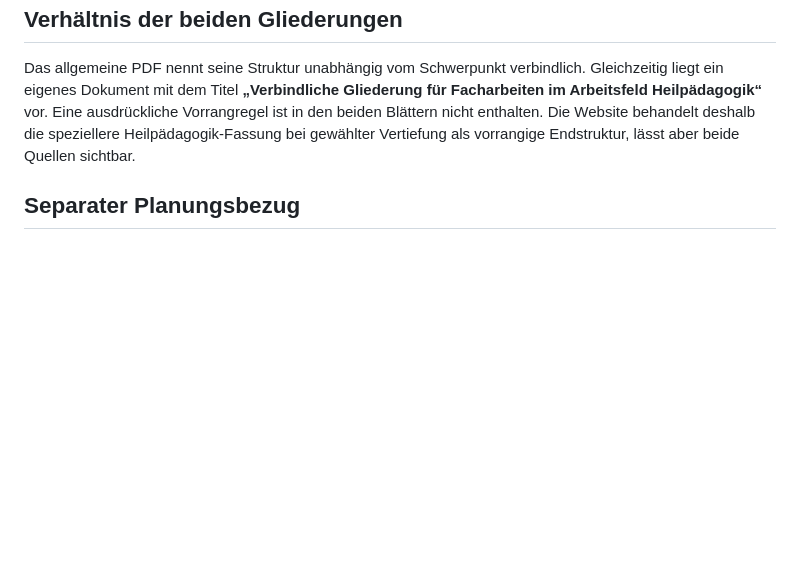
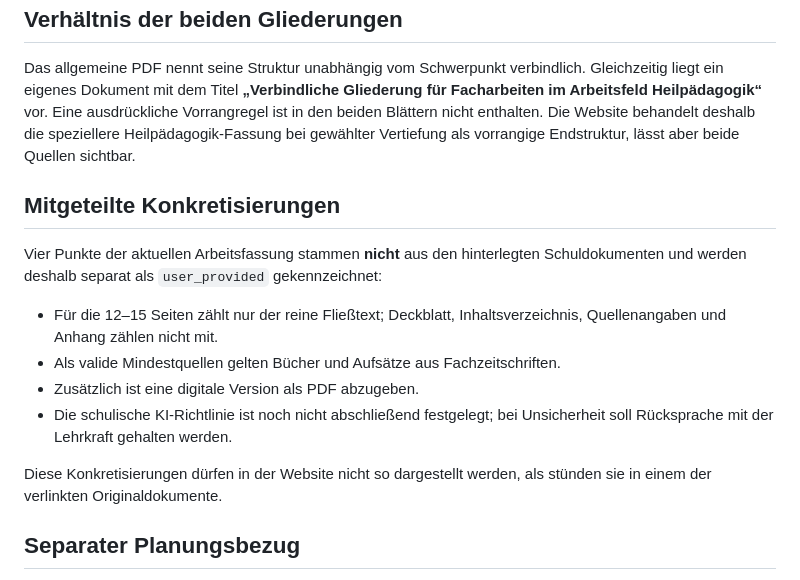
Before and after one commit to alexdermohr/facharbeit, a Markdown page: docs/QUELLENMATRIX.md, the part around the change. Rendered like a GitHub page; blank space fills up the shorter version.

Commit message:
Mitgeteilte Konkretisierungen in Quellenmatrix abgrenzen

```diff
--- a/docs/QUELLENMATRIX.md
+++ b/docs/QUELLENMATRIX.md
@@ -29,6 +29,16 @@ Das Heilpädagogik-DOCX enthält im sichtbaren Text ebenfalls kein Ausgabedatum.
 
 Das allgemeine PDF nennt seine Struktur unabhängig vom Schwerpunkt verbindlich. Gleichzeitig liegt ein eigenes Dokument mit dem Titel **„Verbindliche Gliederung für Facharbeiten im Arbeitsfeld Heilpädagogik“** vor. Eine ausdrückliche Vorrangregel ist in den beiden Blättern nicht enthalten. Die Website behandelt deshalb die speziellere Heilpädagogik-Fassung bei gewählter Vertiefung als vorrangige Endstruktur, lässt aber beide Quellen sichtbar.
 
+## Mitgeteilte Konkretisierungen
+
+Vier Punkte der aktuellen Arbeitsfassung stammen **nicht** aus den hinterlegten Schuldokumenten und werden deshalb separat als `user_provided` gekennzeichnet:
+
+- Für die 12–15 Seiten zählt nur der reine Fließtext; Deckblatt, Inhaltsverzeichnis, Quellenangaben und Anhang zählen nicht mit.
+- Als valide Mindestquellen gelten Bücher und Aufsätze aus Fachzeitschriften.
+- Zusätzlich ist eine digitale Version als PDF abzugeben.
+- Die schulische KI-Richtlinie ist noch nicht abschließend festgelegt; bei Unsicherheit soll Rücksprache mit der Lehrkraft gehalten werden.
+
+Diese Konkretisierungen dürfen in der Website nicht so dargestellt werden, als stünden sie in einem der verlinkten Originaldokumente.
 ## Separater Planungsbezug
 
 Der Abgabetermin **13.11.2026** wurde separat mitgeteilt. Er wird im JSON unter `planning_context` geführt und auf der Website als Planungsdatum angezeigt; er ist **keine aus den hinterlegten Schuldokumenten abgeleitete Behauptung**.
```
